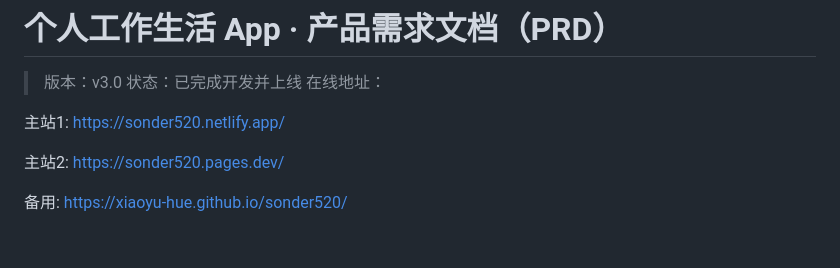
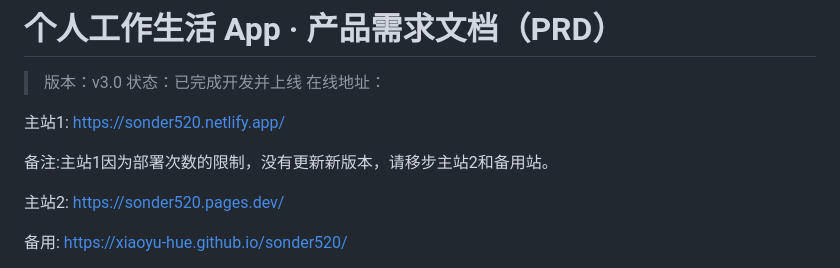
Before and after one commit to xiaoyu-hue/sonder520, a Markdown page: PRD.md, the part around the change. Drawn GitHub-style; blank space fills up the shorter version.

Commit message:
Update PRD.md with site version notes
Added a note regarding the main site update limitations.

```diff
--- a/PRD.md
+++ b/PRD.md
@@ -6,6 +6,8 @@
 
 主站1:
 https://sonder520.netlify.app/
+
+备注:主站1因为部署次数的限制，没有更新新版本，请移步主站2和备用站。
 
 主站2:
 https://sonder520.pages.dev/
```
